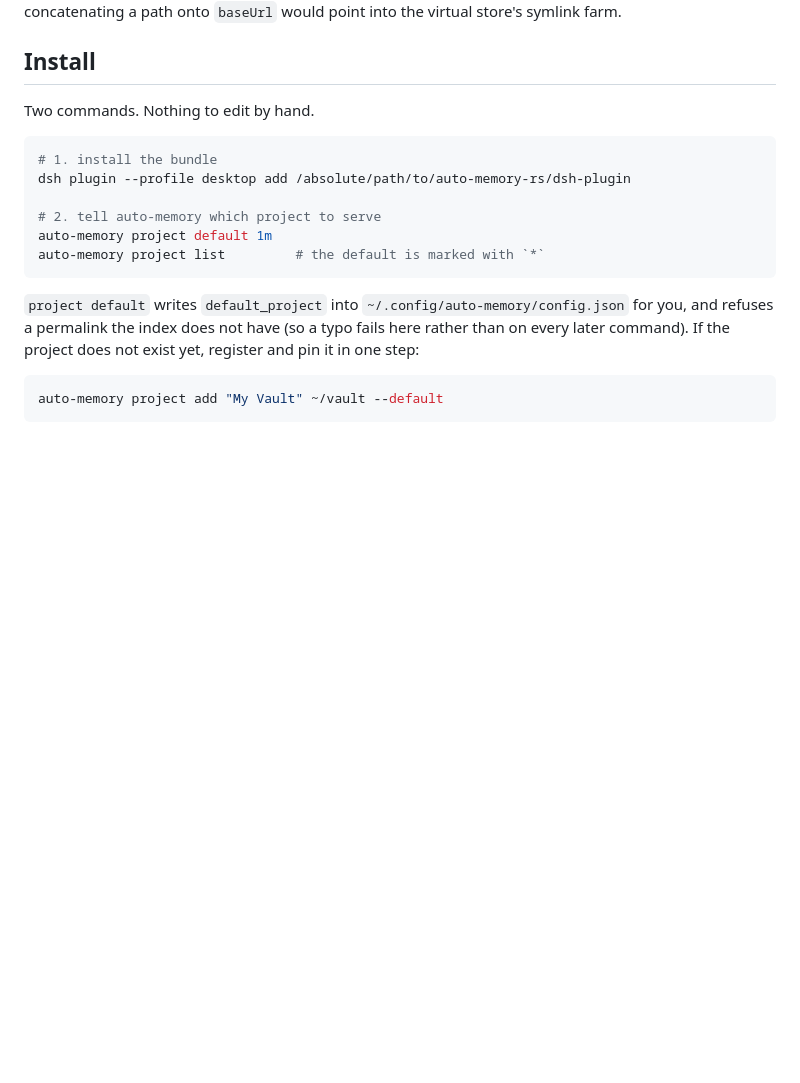
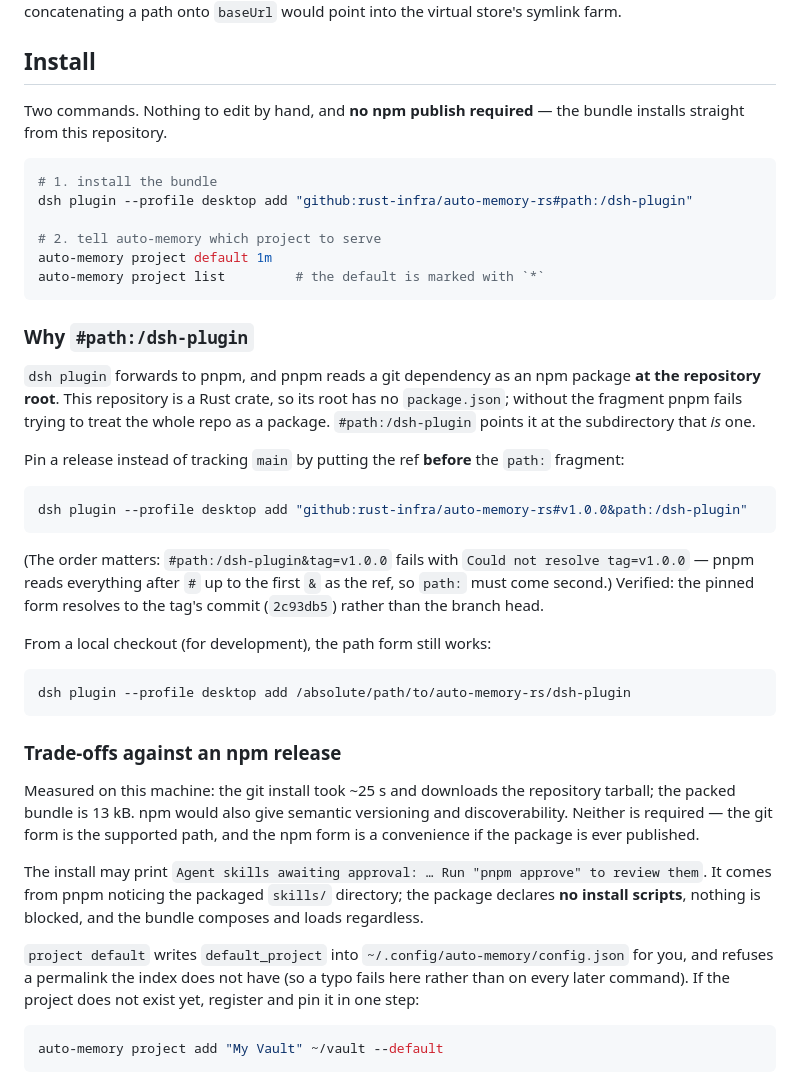
Before and after one commit to rust-infra/auto-memory-rs, a Markdown page: dsh-plugin/README.md, the part around the change. GitHub-like rendering; blank space fills up the shorter version.

Commit message:
docs(dsh): document installing straight from the repository
The bundle does not need an npm release: `dsh plugin` forwards to pnpm, and pnpm
accepts a git dependency with a subdirectory fragment. Verified end to end —
install, `dsh.profile.bundles`, and `createRequire` resolution of the skill root.

    dsh plugin --profile desktop add "github:rust-infra/auto-memory-rs#path:/dsh-plugin"

The fragment is required because this repository is a Rust crate: its root has no
`package.json`, so pnpm otherwise tries to read the whole repo as a package.

Pinning a release needs the ref *before* the fragment:

    github:rust-infra/auto-memory-rs#v1.0.0&path:/dsh-plugin

The reverse order fails with `Could not resolve tag=v1.0.0` — everything after
`#` up to the first `&` is read as the ref. The pinned form was checked to
resolve to the tag's commit rather than the branch head.

Also records the `Agent skills awaiting approval` line: the package declares no
install scripts, so nothing is blocked and the bundle loads regardless.

````diff
--- a/dsh-plugin/README.md
+++ b/dsh-plugin/README.md
@@ -24,16 +24,54 @@ onto `baseUrl` would point into the virtual store's symlink farm.
 
 ## Install
 
-Two commands. Nothing to edit by hand.
+Two commands. Nothing to edit by hand, and **no npm publish required** — the
+bundle installs straight from this repository.
 
 ```bash
 # 1. install the bundle
-dsh plugin --profile desktop add /absolute/path/to/auto-memory-rs/dsh-plugin
+dsh plugin --profile desktop add "github:rust-infra/auto-memory-rs#path:/dsh-plugin"
 
 # 2. tell auto-memory which project to serve
 auto-memory project default 1m
 auto-memory project list         # the default is marked with `*`
 ```
+
+### Why `#path:/dsh-plugin`
+
+`dsh plugin` forwards to pnpm, and pnpm reads a git dependency as an npm package
+**at the repository root**. This repository is a Rust crate, so its root has no
+`package.json`; without the fragment pnpm fails trying to treat the whole repo as
+a package. `#path:/dsh-plugin` points it at the subdirectory that *is* one.
+
+Pin a release instead of tracking `main` by putting the ref **before** the
+`path:` fragment:
+
+```bash
+dsh plugin --profile desktop add "github:rust-infra/auto-memory-rs#v1.0.0&path:/dsh-plugin"
+```
+
+(The order matters: `#path:/dsh-plugin&tag=v1.0.0` fails with `Could not resolve
+tag=v1.0.0` — pnpm reads everything after `#` up to the first `&` as the ref, so
+`path:` must come second.) Verified: the pinned form resolves to the tag's commit
+(`2c93db5`) rather than the branch head.
+
+From a local checkout (for development), the path form still works:
+
+```bash
+dsh plugin --profile desktop add /absolute/path/to/auto-memory-rs/dsh-plugin
+```
+
+### Trade-offs against an npm release
+
+Measured on this machine: the git install took ~25 s and downloads the repository
+tarball; the packed bundle is 13 kB. npm would also give semantic versioning and
+discoverability. Neither is required — the git form is the supported path, and
+the npm form is a convenience if the package is ever published.
+
+The install may print `Agent skills awaiting approval: … Run "pnpm approve" to
+review them`. It comes from pnpm noticing the packaged `skills/` directory; the
+package declares **no install scripts**, nothing is blocked, and the bundle
+composes and loads regardless.
 
 `project default` writes `default_project` into `~/.config/auto-memory/config.json`
 for you, and refuses a permalink the index does not have (so a typo fails here
````
